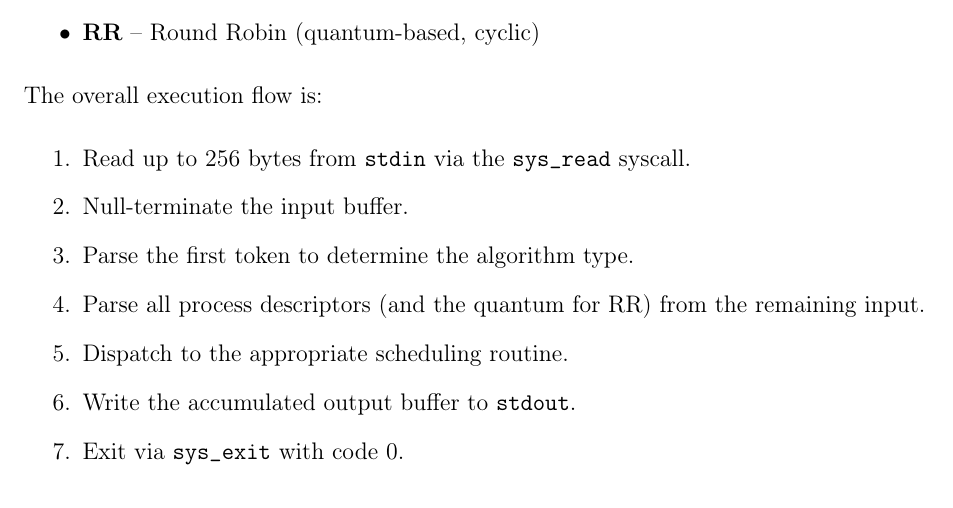
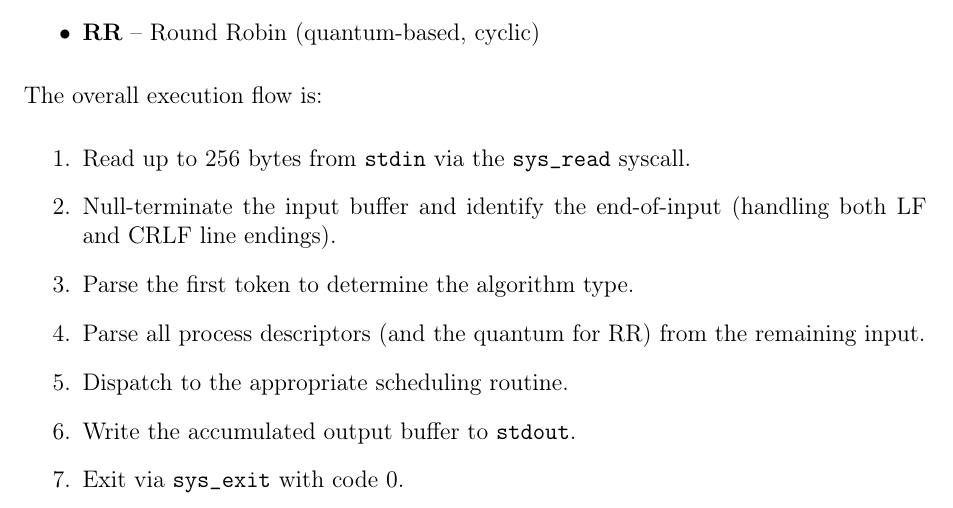
Before and after one commit to yigitsarpavci/SchedSim-CPU-Scheduler, a LaTeX document (report.tex): part of page 1 of 11, cut so that both start at the same text. Compiled offline with pdfLaTeX.

Commit message:
Complete SchedSim Project: Final Implementation and Documentation Audit

```diff
--- a/report.tex
+++ b/report.tex
@@ -64,7 +64,7 @@ The program supports five scheduling algorithms:
 The overall execution flow is:
 \begin{enumerate}
     \item Read up to 256 bytes from \texttt{stdin} via the \texttt{sys\_read} syscall.
-    \item Null-terminate the input buffer.
+    \item Null-terminate the input buffer and identify the end-of-input (handling both LF and CRLF line endings).
     \item Parse the first token to determine the algorithm type.
     \item Parse all process descriptors (and the quantum for RR) from the remaining input.
     \item Dispatch to the appropriate scheduling routine.
```
Also changed, not shown: .github/workflows/compile_latex.yml (+2 -1 lines), Makefile, report.pdf, 1 other file.
